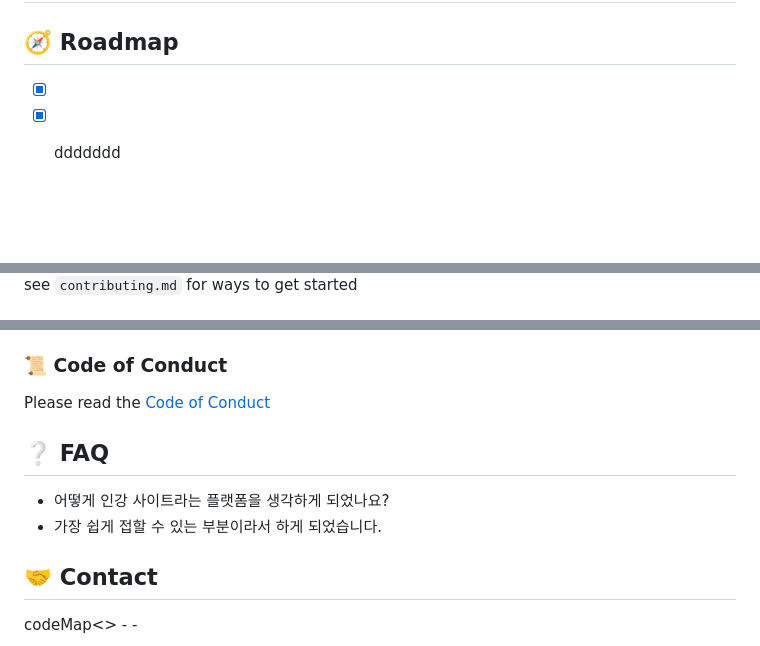
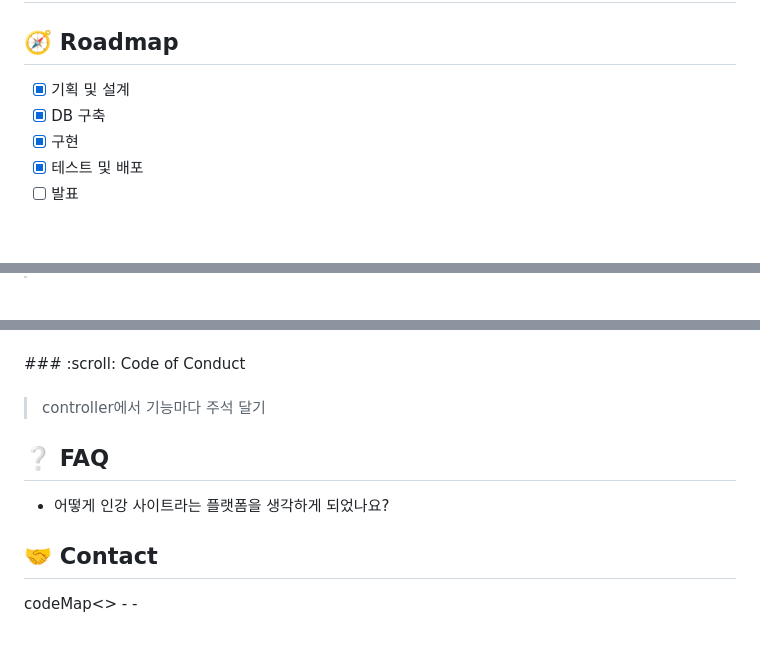
Before and after one commit to hye5nee123/Iting, a Markdown page: README.md, 3 parts joined by grey strips. Drawn GitHub-style; blank space fills up the shorter version.

Commit message:
Update README.md
readme 수정중~~~

```diff
--- a/README.md
+++ b/README.md
@@ -37,9 +39,11 @@
 
 ## :compass: Roadmap
 
-* [x]
-* [x] ddddddd
-
+* [x] 기획 및 설계
+* [x] DB 구축
+* [x] 구현
+* [x] 테스트 및 배포
+* [ ] 발표
 
 <br>
 <br>
@@ -67,3 +99,2 @@ Contributions are always welcome!
 
-see `contributing.md` for ways to get started
 
@@ -70,11 +103,16 @@ see `contributing.md` for ways to get started
 ### :scroll: Code of Conduct
 
-Please read the [Code of Conduct](https://github.com/hye5nee123/Iting/blob/master/CODE_OF_CONDUCT.md)
+<br>
+<br>
+
+>controller에서 기능마다 주석 달기
+>
+<!--추가 부탁드립니다-->
 
 ## :grey_question: FAQ
 
 - 어떻게 인강 사이트라는 플랫폼을 생각하게 되었나요?
-- 가장 쉽게 접할 수 있는 부분이라서 하게 되었습니다.
+<!--file 하나 더 만들어야 해서 생각 해보기.-->
 
 
 ## :handshake: Contact
```
Also changed, not shown: other parts of README.md (+47 -15 lines).
